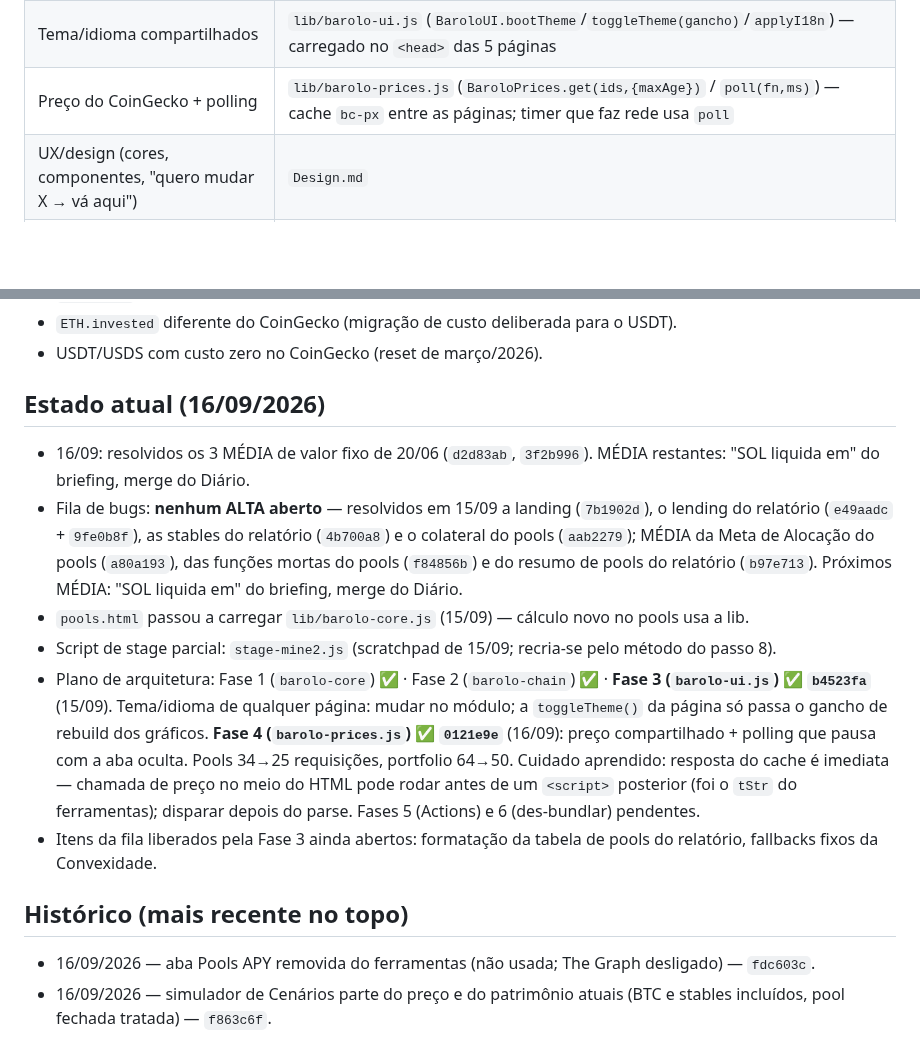
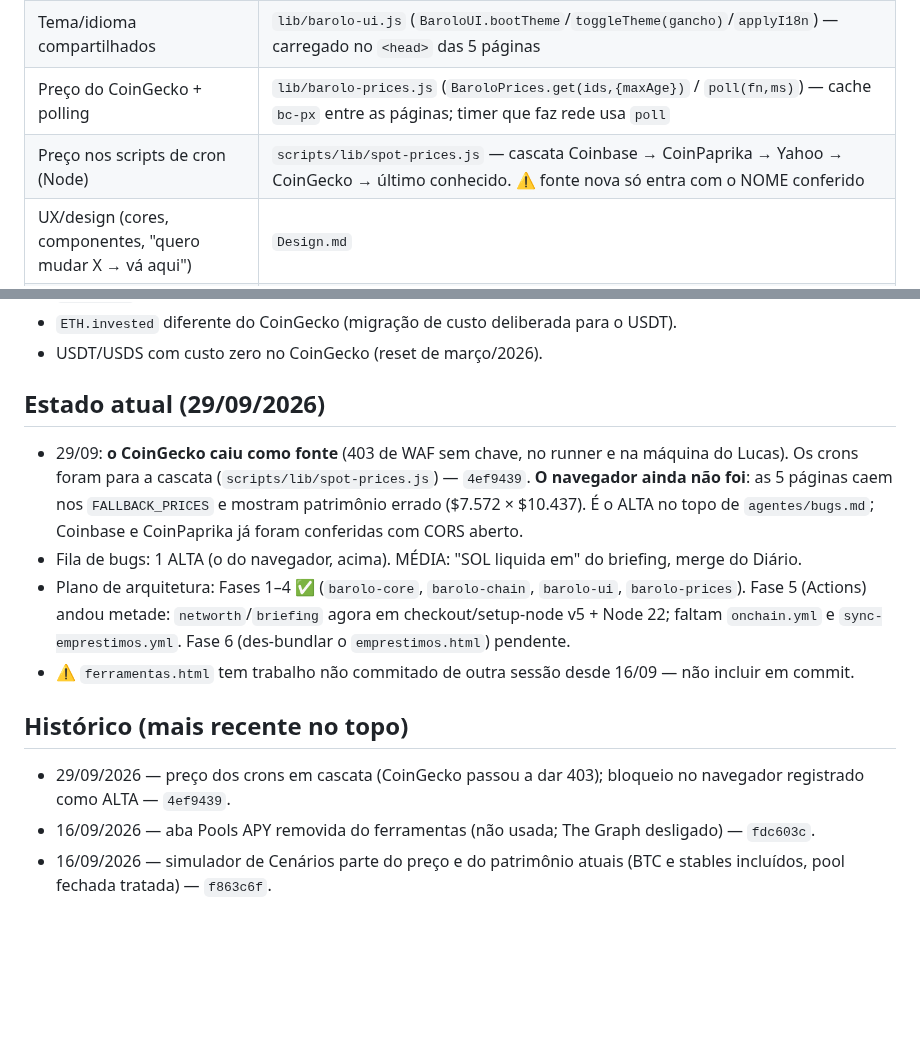
Before and after one commit to lbarolo/barolo-capital-site, a Markdown page: agentes/corrigir.md, 2 parts joined by grey strips. Rendered like a GitHub page; blank space fills up the shorter version.

```diff
--- a/agentes/corrigir.md
+++ b/agentes/corrigir.md
@@ -11,6 +11,7 @@
 | Leitura on-chain (AAVE, Kamino, Cardano) | `lib/barolo-chain.js` |
 | Tema/idioma compartilhados | `lib/barolo-ui.js` (`BaroloUI.bootTheme`/`toggleTheme(gancho)`/`applyI18n`) — carregado no `<head>` das 5 páginas |
 | Preço do CoinGecko + polling | `lib/barolo-prices.js` (`BaroloPrices.get(ids,{maxAge})` / `poll(fn,ms)`) — cache `bc-px` entre as páginas; timer que faz rede usa `poll` |
+| Preço nos scripts de cron (Node) | `scripts/lib/spot-prices.js` — cascata Coinbase → CoinPaprika → Yahoo → CoinGecko → último conhecido. ⚠️ fonte nova só entra com o NOME conferido |
 | UX/design (cores, componentes, "quero mudar X → vá aqui") | `Design.md` |
 | Páginas | `index.html` (landing pública), `portfolio_analytics.html`, `pools.html`, `emprestimos.html`, `ferramentas.html`, `relatorio.html` |
 | Testes | `npm test` (`tests/*.test.js`), roda também no Actions (`tests.yml`) em todo push |
@@ -78,25 +79,19 @@ Se precisar de contexto histórico, **buscar no CLAUDE.md por palavra-chave** (G
 - `ETH.invested` diferente do CoinGecko (migração de custo deliberada para o USDT).
 - USDT/USDS com custo zero no CoinGecko (reset de março/2026).
 
-## Estado atual (16/09/2026)
-- 16/09: resolvidos os 3 MÉDIA de valor fixo de 20/06 (`d2d83ab`, `3f2b996`). MÉDIA restantes: "SOL liquida em" do briefing, merge do Diário.
-- Fila de bugs: **nenhum ALTA aberto** — resolvidos em 15/09 a landing (`7b1902d`), o lending do
-  relatório (`e49aadc` + `9fe0b8f`), as stables do relatório (`4b700a8`) e o colateral do pools
-  (`aab2279`); MÉDIA da Meta de Alocação do pools (`a80a193`), das funções mortas do pools
-  (`f84856b`) e do resumo de pools do relatório (`b97e713`). Próximos MÉDIA: "SOL liquida em" do briefing, merge do Diário.
-- `pools.html` passou a carregar `lib/barolo-core.js` (15/09) — cálculo novo no pools usa a lib.
-- Script de stage parcial: `stage-mine2.js` (scratchpad de 15/09; recria-se pelo método do passo 8).
-- Plano de arquitetura: Fase 1 (`barolo-core`) ✅ · Fase 2 (`barolo-chain`) ✅ ·
-  **Fase 3 (`barolo-ui.js`) ✅ `b4523fa`** (15/09). Tema/idioma de qualquer página: mudar no
-  módulo; a `toggleTheme()` da página só passa o gancho de rebuild dos gráficos.
-  **Fase 4 (`barolo-prices.js`) ✅ `0121e9e`** (16/09): preço compartilhado + polling que pausa
-  com a aba oculta. Pools 34→25 requisições, portfolio 64→50. Cuidado aprendido: resposta do cache
-  é imediata — chamada de preço no meio do HTML pode rodar antes de um `<script>` posterior (foi o
-  `tStr` do ferramentas); disparar depois do parse. Fases 5 (Actions) e 6 (des-bundlar) pendentes.
-- Itens da fila liberados pela Fase 3 ainda abertos: formatação da tabela de pools do relatório,
-  fallbacks fixos da Convexidade.
+## Estado atual (29/09/2026)
+- 29/09: **o CoinGecko caiu como fonte** (403 de WAF sem chave, no runner e na máquina do Lucas).
+  Os crons foram para a cascata (`scripts/lib/spot-prices.js`) — `4ef9439`. **O navegador ainda
+  não foi**: as 5 páginas caem nos `FALLBACK_PRICES` e mostram patrimônio errado ($7.572 × $10.437).
+  É o ALTA no topo de `agentes/bugs.md`; Coinbase e CoinPaprika já foram conferidas com CORS aberto.
+- Fila de bugs: 1 ALTA (o do navegador, acima). MÉDIA: "SOL liquida em" do briefing, merge do Diário.
+- Plano de arquitetura: Fases 1–4 ✅ (`barolo-core`, `barolo-chain`, `barolo-ui`, `barolo-prices`).
+  Fase 5 (Actions) andou metade: `networth`/`briefing` agora em checkout/setup-node v5 + Node 22;
+  faltam `onchain.yml` e `sync-emprestimos.yml`. Fase 6 (des-bundlar o `emprestimos.html`) pendente.
+- ⚠️ `ferramentas.html` tem trabalho não commitado de outra sessão desde 16/09 — não incluir em commit.
 
 ## Histórico (mais recente no topo)
+- 29/09/2026 — preço dos crons em cascata (CoinGecko passou a dar 403); bloqueio no navegador registrado como ALTA — `4ef9439`.
 - 16/09/2026 — aba Pools APY removida do ferramentas (não usada; The Graph desligado) — `fdc603c`.
 - 16/09/2026 — simulador de Cenários parte do preço e do patrimônio atuais (BTC e stables incluídos, pool fechada tratada) — `f863c6f`.
 - 16/09/2026 — HF da calculadora de liquidação e do simulador de cenários na fórmula oficial da Aave (CF por ativo) — `429a5ba`. ⚠️ `String.replace` com `$'` no texto novo duplica o resto do arquivo: usar `split().join()`.
```
Also changed, not shown: agentes/bugs.md (+15 -10 lines).
